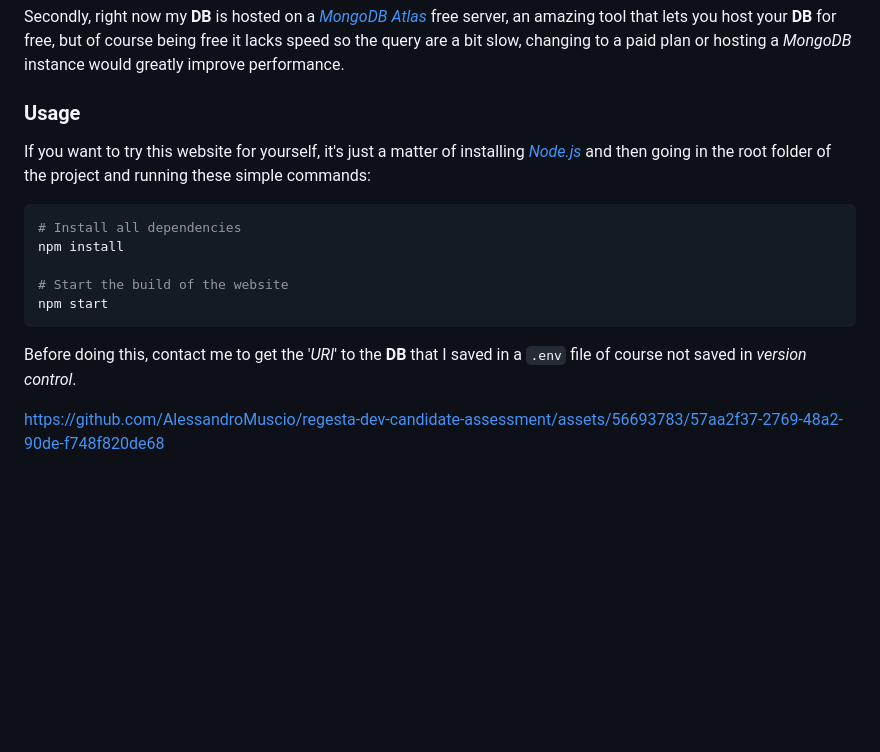
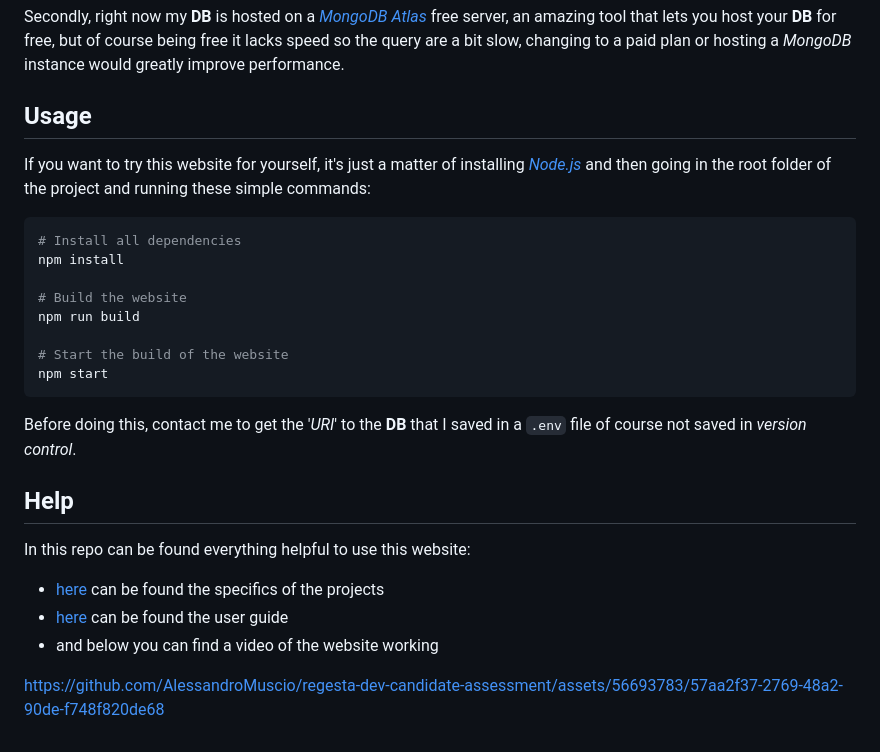
Before and after one commit to AlessandroMuscio/regesta-dev-candidate-assessment, a Markdown page: README.md, the part around the change. Rendered like a GitHub page; blank space fills up the shorter version.

Commit message:
docs(readme): readme updated

````diff
--- a/README.md
+++ b/README.md
@@ -60,7 +60,7 @@ First of all, a _select field_ is not practical if the number of products increa
 
 Secondly, right now my **DB** is hosted on a [_MongoDB Atlas_](https://www.mongodb.com/atlas/database) free server, an amazing tool that lets you host your **DB** for free, but of course being free it lacks speed so the query are a bit slow, changing to a paid plan or hosting a _MongoDB_ instance would greatly improve performance.
 
-### Usage
+## Usage
 
 If you want to try this website for yourself, it's just a matter of installing [_Node.js_](https://nodejs.org/en) and then going in the root folder of the project and running these simple commands:
 
@@ -68,10 +68,21 @@ If you want to try this website for yourself, it's just a matter of installing [
 # Install all dependencies
 npm install
 
+# Build the website
+npm run build
+
 # Start the build of the website
 npm start
 ```
 
 Before doing this, contact me to get the '_URI_' to the **DB** that I saved in a `.env` file of course not saved in _version control_.
 
+## Help
+
+In this repo can be found everything helpful to use this website:
+
+- [here](./.github/Test%20d'ingresso%2001%20-%20English,%20problem%20solving,%20coding%20quality,%20TDD.pdf) can be found the specifics of the projects
+- [here](./.github/userGuide.pdf) can be found the user guide
+- and below you can find a video of the website working
+
 https://github.com/AlessandroMuscio/regesta-dev-candidate-assessment/assets/56693783/57aa2f37-2769-48a2-90de-f748f820de68
````
